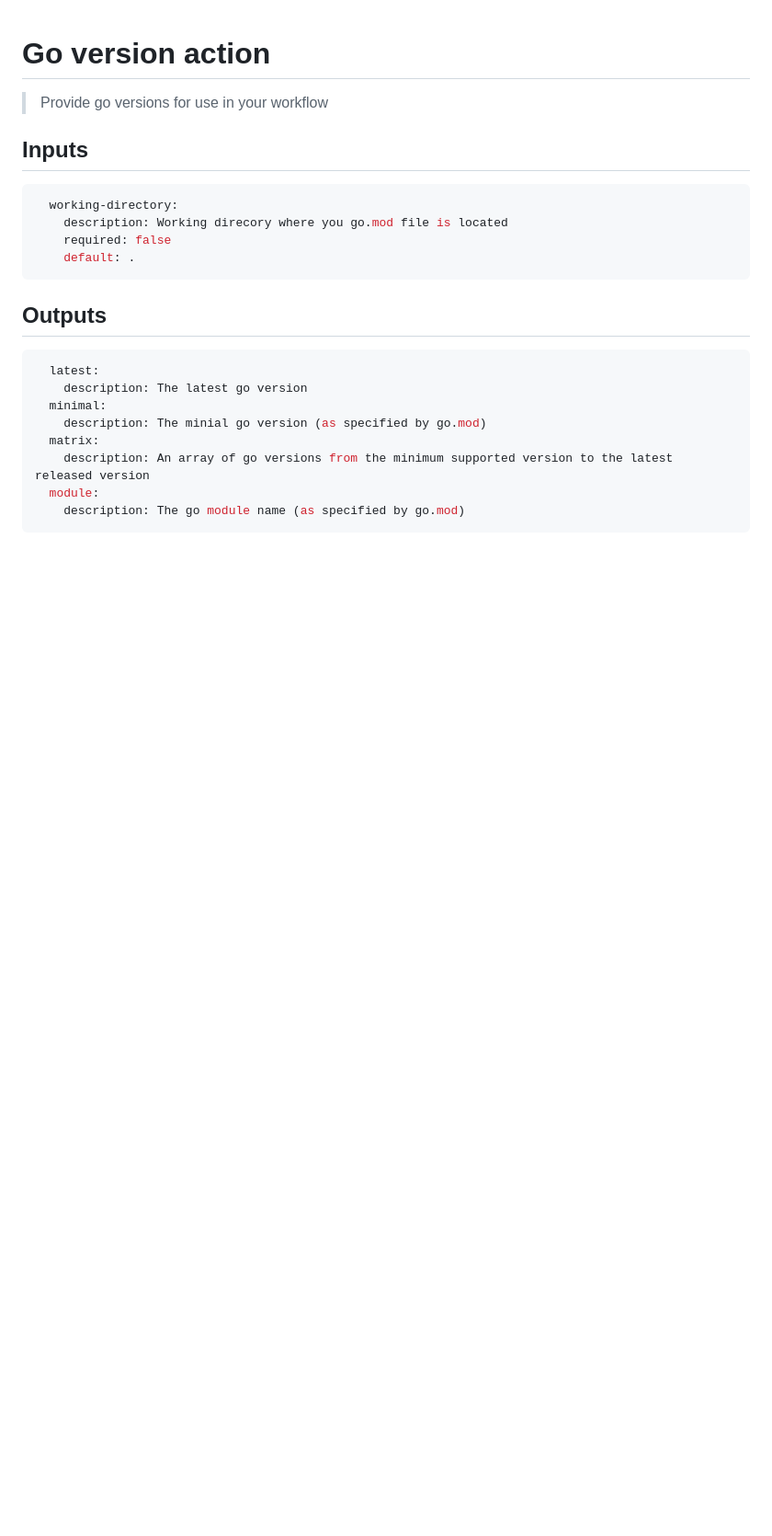
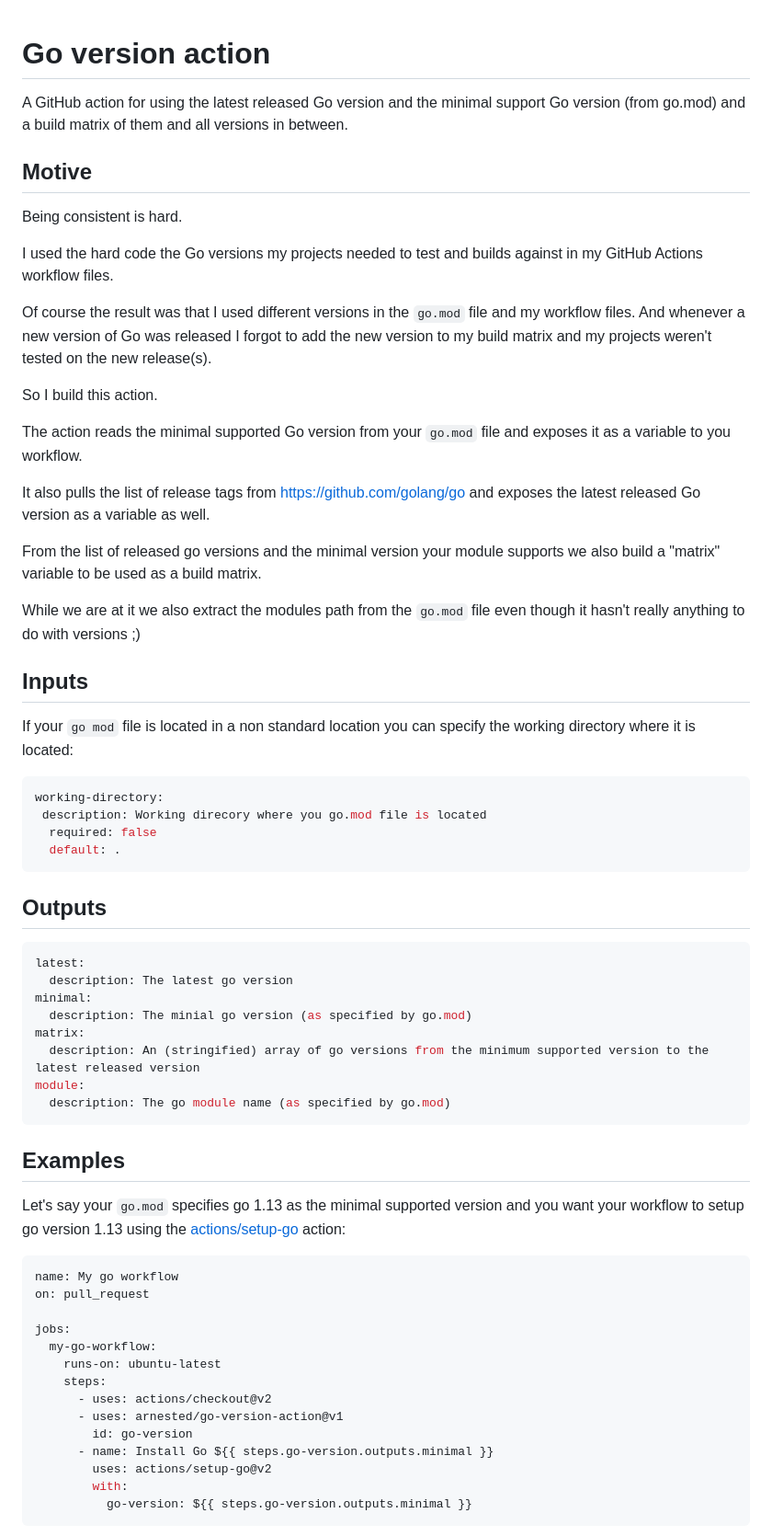
Before and after one commit to arnested/go-version-action, a Markdown page: README.md, the part around one of its changes. Shown at 92% size. Rendered like a GitHub page; blank space fills up the shorter version.

````diff
--- a/README.md
+++ b/README.md
@@ -1,25 +1,82 @@
 # Go version action
 
-> Provide go versions for use in your workflow
+A GitHub action for using the latest released Go version and the
+minimal support Go version (from go.mod) and a build matrix of them
+and all versions in between.
+
+## Motive
+
+Being consistent is hard.
+
+I used the hard code the Go versions my projects needed to test and
+builds against in my GitHub Actions workflow files.
+
+Of course the result was that I used different versions in the
+`go.mod` file and my workflow files. And whenever a new version of Go
+was released I forgot to add the new version to my build matrix and my
+projects weren't tested on the new release(s).
+
+So I build this action.
+
+The action reads the minimal supported Go version from your `go.mod`
+file and exposes it as a variable to you workflow.
+
+It also pulls the list of release tags from
+https://github.com/golang/go and exposes the latest released Go
+version as a variable as well.
+
+From the list of released go versions and the minimal version your
+module supports we also build a "matrix" variable to be used as a
+build matrix.
+
+While we are at it we also extract the modules path from the `go.mod`
+file even though it hasn't really anything to do with versions ;)
 
 ## Inputs
 
+If your `go mod` file is located in a non standard location you can
+specify the working directory where it is located:
+
 ```yaml
-  working-directory:
-    description: Working direcory where you go.mod file is located
-    required: false
-    default: .
+working-directory:
+ description: Working direcory where you go.mod file is located
+  required: false
+  default: .
 ```
 
 ## Outputs
 
 ```yaml
-  latest:
-    description: The latest go version
-  minimal:
-    description: The minial go version (as specified by go.mod)
-  matrix:
-    description: An array of go versions from the minimum supported version to the latest released version
-  module:
-    description: The go module name (as specified by go.mod)
+latest:
+  description: The latest go version
+minimal:
+  description: The minial go version (as specified by go.mod)
+matrix:
+  description: An (stringified) array of go versions from the minimum supported version to the latest released version
+module:
+  description: The go module name (as specified by go.mod)
 ```
+
+## Examples
+
+Let's say your `go.mod` specifies go 1.13 as the minimal supported
+version and you want your workflow to setup go version 1.13 using the
+[actions/setup-go](https://github.com/actions/setup-go) action:
+
+```yaml
+name: My go workflow
+on: pull_request
+
+jobs:
+  my-go-workflow:
+    runs-on: ubuntu-latest
+    steps:
+      - uses: actions/checkout@v2
+      - uses: arnested/go-version-action@v1
+        id: go-version
+      - name: Install Go ${{ steps.go-version.outputs.minimal }}
+        uses: actions/setup-go@v2
+        with:
+          go-version: ${{ steps.go-version.outputs.minimal }}
+```
+
````
Also changed, not shown: other parts of README.md (+41 -0 lines), docs/action-matrix-summary.png (added), docs/action-run.png (added), 1 other file.
